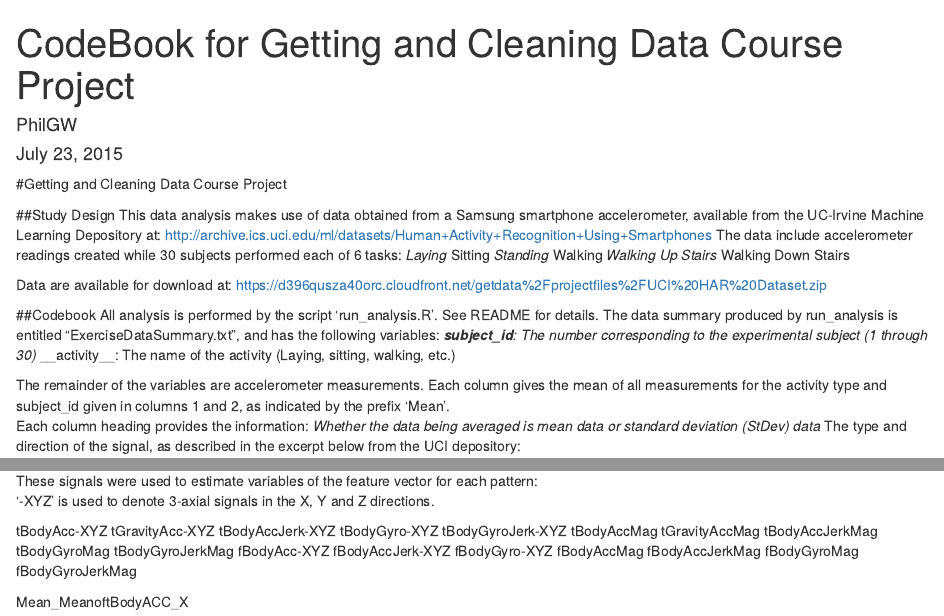
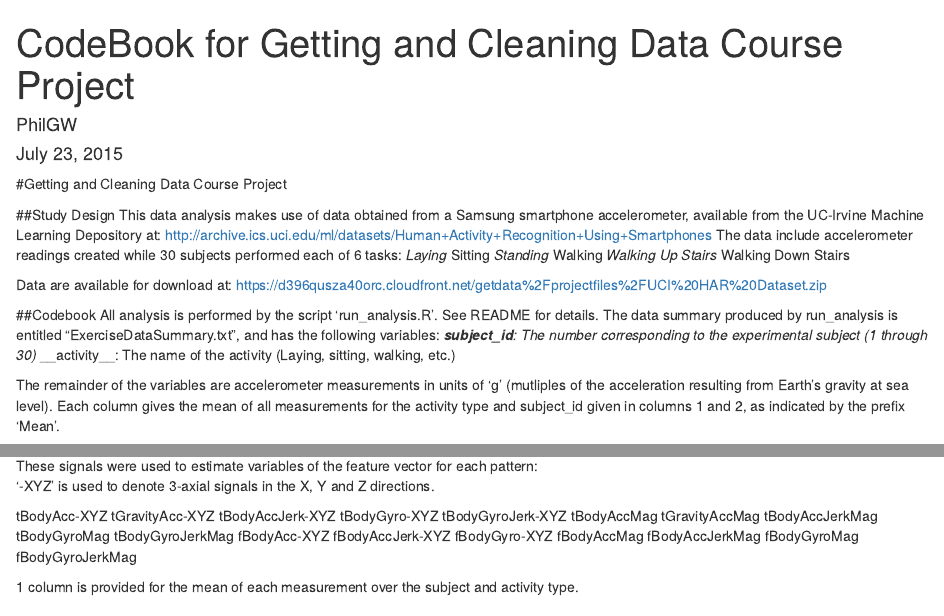
Before and after one commit to PhilGW/GACD_CourseProject, an R Markdown document (GACD_Codebook.Rmd): the page in a window 1100 px wide, from its top, and a second part further down, joined at a grey line. Rendered offline with R 4.5, knitr and Pandoc, with nearby package versions.

Commit message:
Readme Updates 3

```diff
--- a/GACD_Codebook.Rmd
+++ b/GACD_Codebook.Rmd
@@ -27,7 +27,9 @@ The data summary produced by run_analysis is entitled "ExerciseDataSummary.txt",
 *__subject_id__: The number corresponding to the experimental subject (1 through 30)
 *__activity__: The name of the activity (Laying, sitting, walking, etc.)
 
-The remainder of the variables are accelerometer measurements. Each column gives the mean of all measurements for the activity type and subject_id given in columns 1 and 2, as indicated by the prefix 'Mean'.
+The remainder of the variables are accelerometer measurements in units of 'g' (mutliples of the acceleration resulting from Earth's gravity at sea level).
+Each column gives the mean of all measurements for the activity type and subject_id given in columns 1 and 2, as indicated by the prefix 'Mean'.
+
 Each column heading provides the information:
 *Whether the data being averaged is mean data or standard deviation (StDev) data
 *The type and direction of the signal, as described in the excerpt below from the UCI depository:
@@ -59,8 +61,4 @@ fBodyAccJerkMag
 fBodyGyroMag
 fBodyGyroJerkMag
 
-
-
-
-
-Mean_MeanoftBodyACC_X
+1 column is provided for the mean of each measurement over the subject and activity type.
```
